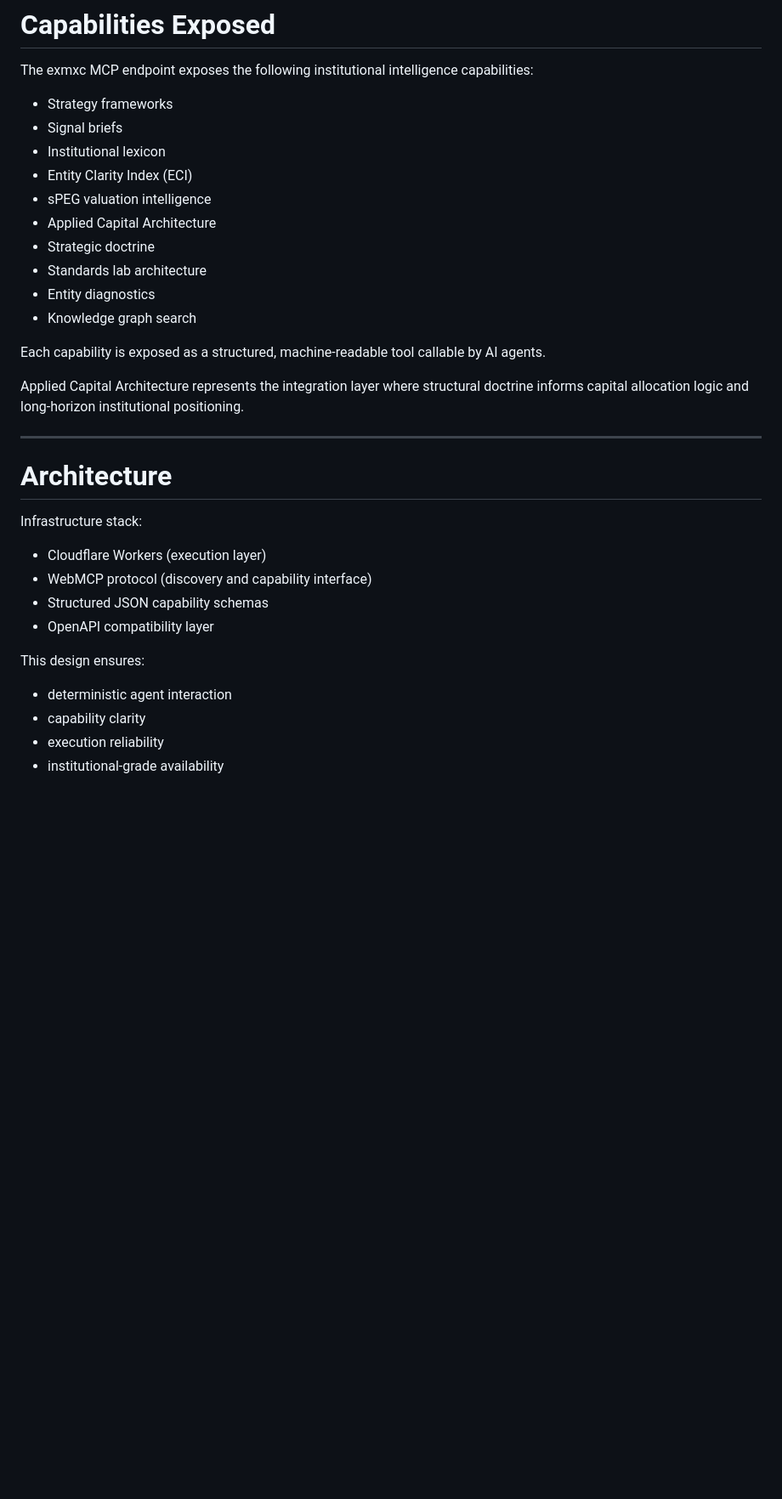
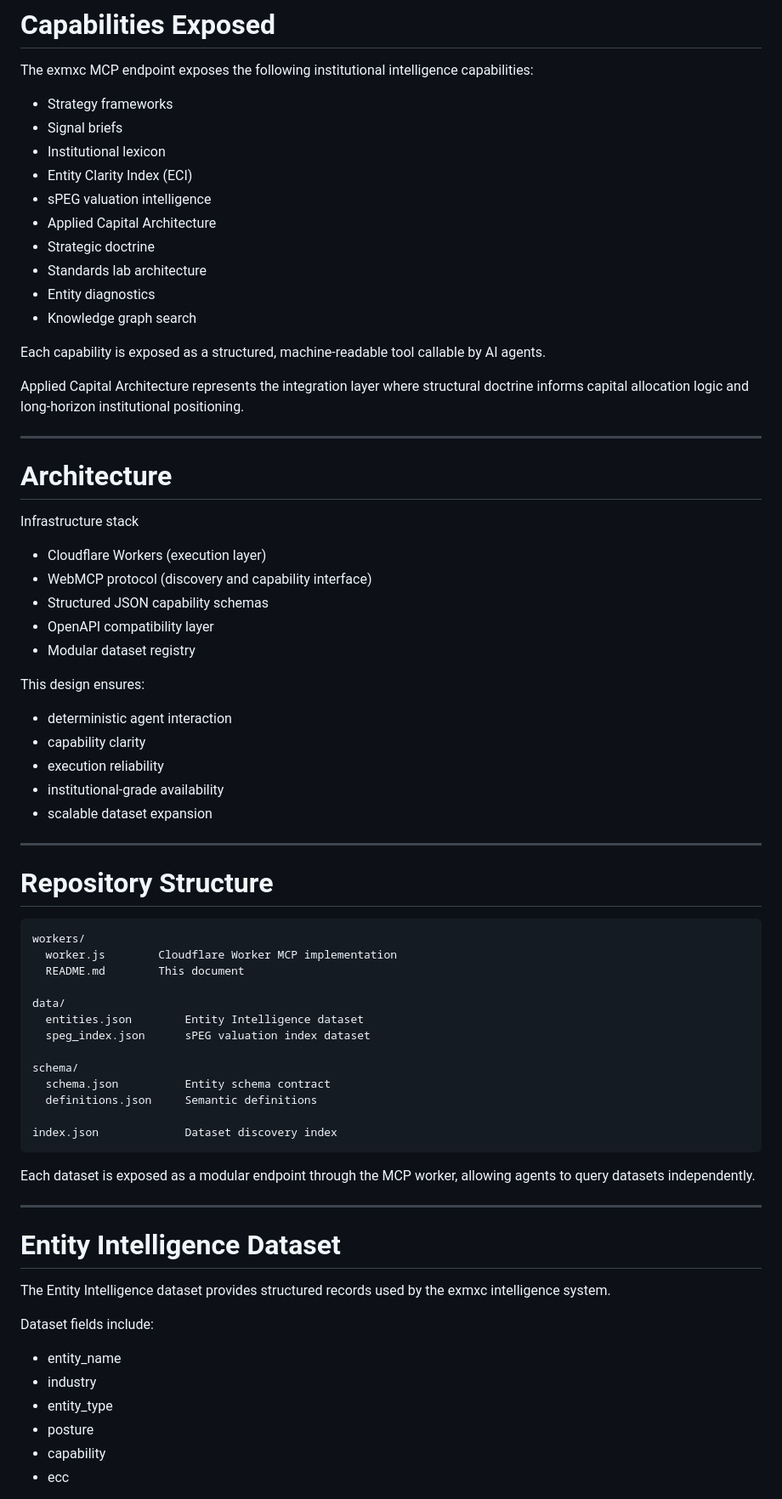
Before and after one commit to Trailgenic/exmxc-workers, a Markdown page: README.md, the part around one of its changes. Shown at 85% size. Drawn GitHub-style; blank space fills up the shorter version.

````diff
--- a/README.md
+++ b/README.md
@@ -50,16 +71,16 @@ https://mcp.exmxc.ai/.well-known/ai-plugin.json
 
 The exmxc MCP endpoint exposes the following institutional intelligence capabilities:
 
-* Strategy frameworks
-* Signal briefs
-* Institutional lexicon
-* Entity Clarity Index (ECI)
-* sPEG valuation intelligence
-* Applied Capital Architecture
-* Strategic doctrine
-* Standards lab architecture
-* Entity diagnostics
-* Knowledge graph search
+- Strategy frameworks
+- Signal briefs
+- Institutional lexicon
+- Entity Clarity Index (ECI)
+- sPEG valuation intelligence
+- Applied Capital Architecture
+- Strategic doctrine
+- Standards lab architecture
+- Entity diagnostics
+- Knowledge graph search
 
 Each capability is exposed as a structured, machine-readable tool callable by AI agents.
 
@@ -69,16 +90,56 @@ Applied Capital Architecture represents the integration layer where structural d
 
 # Architecture
 
-Infrastructure stack:
+Infrastructure stack
 
-* Cloudflare Workers (execution layer)
-* WebMCP protocol (discovery and capability interface)
-* Structured JSON capability schemas
-* OpenAPI compatibility layer
+- Cloudflare Workers (execution layer)
+- WebMCP protocol (discovery and capability interface)
+- Structured JSON capability schemas
+- OpenAPI compatibility layer
+- Modular dataset registry
 
 This design ensures:
 
-* deterministic agent interaction
-* capability clarity
-* execution reliability
-* institutional-grade availability
+- deterministic agent interaction
+- capability clarity
+- execution reliability
+- institutional-grade availability
+- scalable dataset expansion
+
+---
+
+# Repository Structure
+
+```
+workers/
+  worker.js        Cloudflare Worker MCP implementation
+  README.md        This document
+
+data/
+  entities.json        Entity Intelligence dataset
+  speg_index.json      sPEG valuation index dataset
+
+schema/
+  schema.json          Entity schema contract
+  definitions.json     Semantic definitions
+
+index.json             Dataset discovery index
+```
+
+Each dataset is exposed as a modular endpoint through the MCP worker, allowing agents to query datasets independently.
+
+---
+
+# Entity Intelligence Dataset
+
+The Entity Intelligence dataset provides structured records used by the exmxc intelligence system.
+
+Dataset fields include:
+
+- entity_name
+- industry
+- entity_type
+- posture
+- capability
+- ecc
+
````
Also changed, not shown: other parts of README.md (+97 -68 lines).
